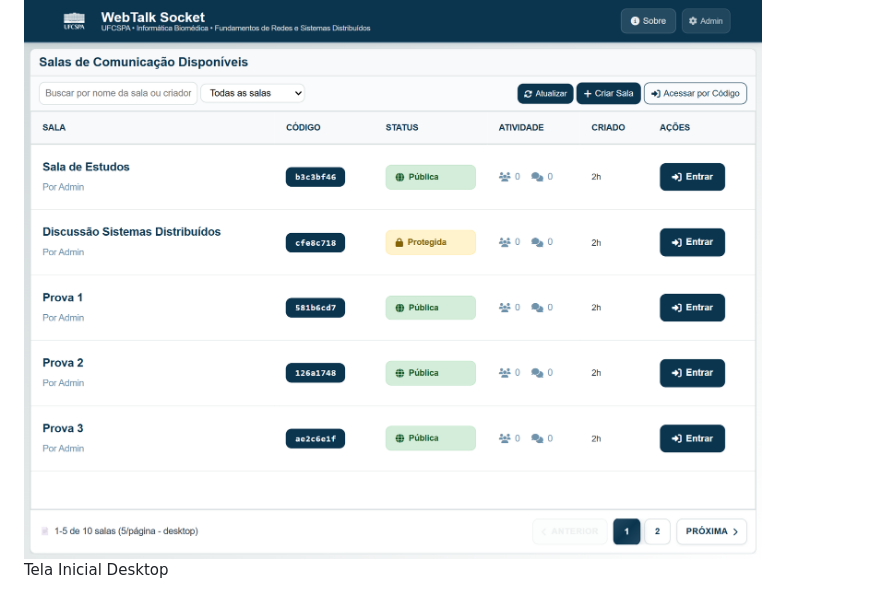
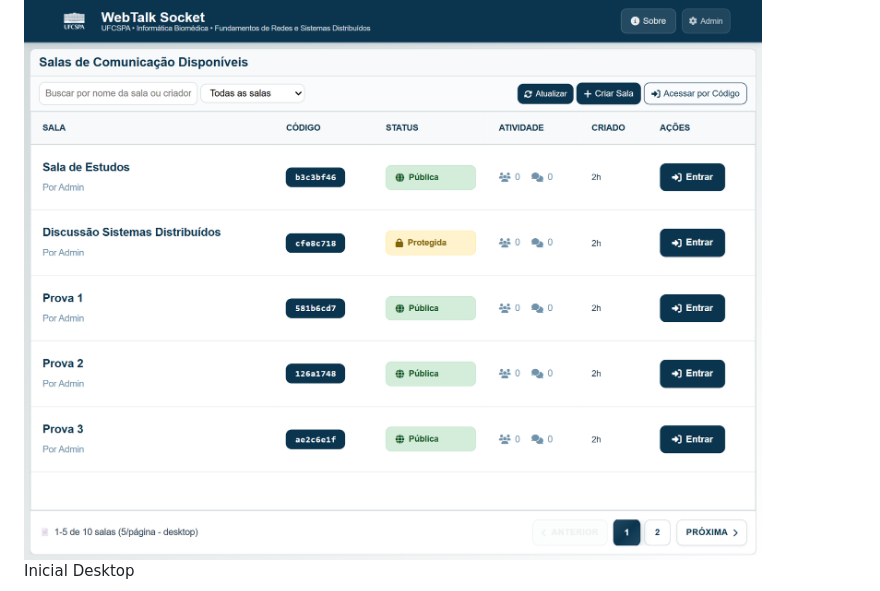
Before and after one commit to caiofoti/webtalk-socket, a Markdown page: README.md, the part around one of its changes. Rendered like a GitHub page.

```diff
--- a/README.md
+++ b/README.md
@@ -5,3 +5,3 @@
     <img src="static/images/tela-inicial-desktop.png" alt="Tela Inicial Desktop" style="width:100%; height:auto; border-radius:6px; object-fit:cover;">
-    <p style="text-align:center; font-size:0.9em; margin-top:6px;">Tela Inicial Desktop</p>
+    <p style="text-align:center; font-size:0.9em; margin-top:6px;">Inicial Desktop</p>
   </div>
```
Also changed, not shown: other parts of README.md (+8 -4 lines).
